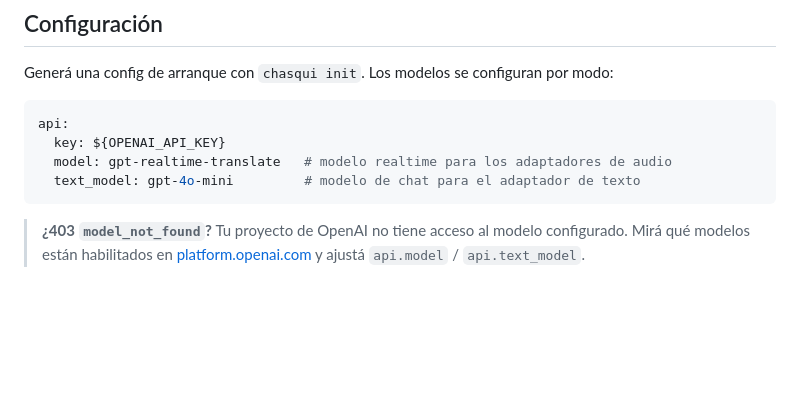
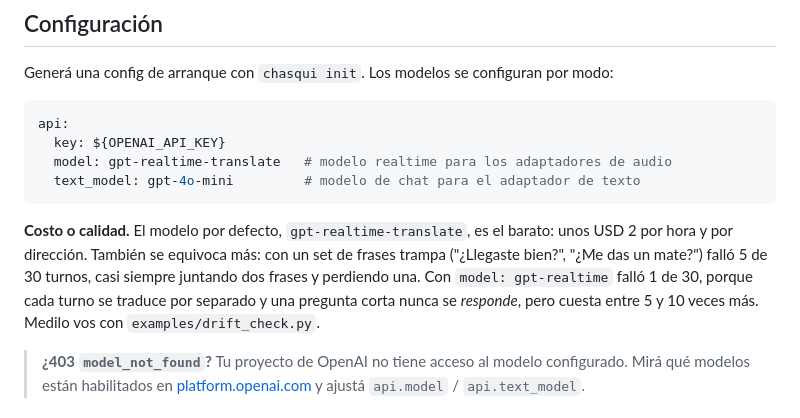
Before and after one commit to kvothesson/chasqui, a Markdown page: README.es.md, the part around the change. Drawn GitHub-style; blank space fills up the shorter version.

````diff
--- a/README.es.md
+++ b/README.es.md
@@ -222,6 +222,14 @@ api:
   text_model: gpt-4o-mini         # modelo de chat para el adaptador de texto
 ```
 
+**Costo o calidad.** El modelo por defecto, `gpt-realtime-translate`, es el
+barato: unos USD 2 por hora y por dirección. También se equivoca más: con un
+set de frases trampa ("¿Llegaste bien?", "¿Me das un mate?") falló 5 de 30
+turnos, casi siempre juntando dos frases y perdiendo una. Con
+`model: gpt-realtime` falló 1 de 30, porque cada turno se traduce por separado
+y una pregunta corta nunca se *responde*, pero cuesta entre 5 y 10 veces más.
+Medilo vos con `examples/drift_check.py`.
+
 > **¿403 `model_not_found`?** Tu proyecto de OpenAI no tiene acceso al modelo
 > configurado. Mirá qué modelos están habilitados en
 > [platform.openai.com](https://platform.openai.com/settings) y ajustá
````
Also changed, not shown: README.md (+8 -0 lines).
